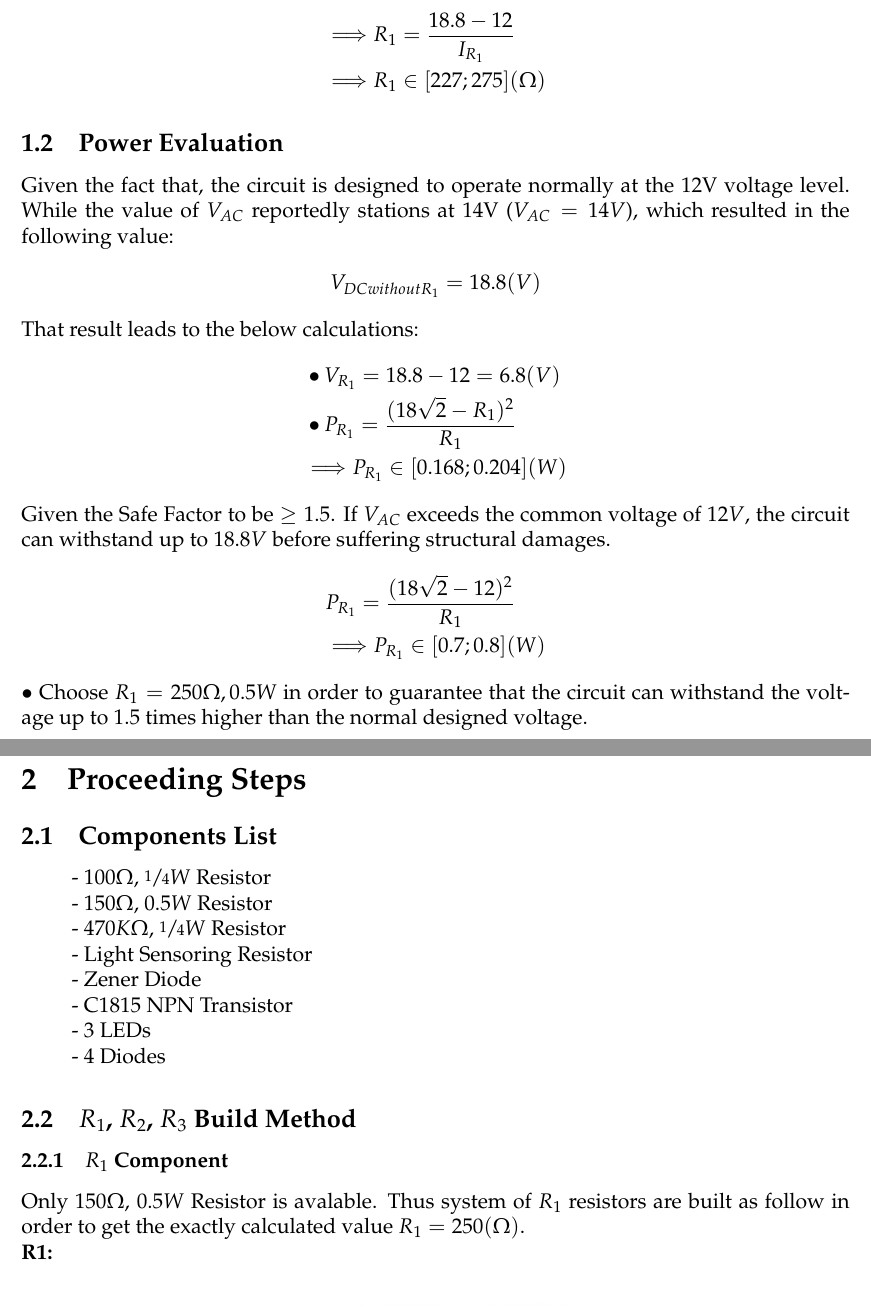
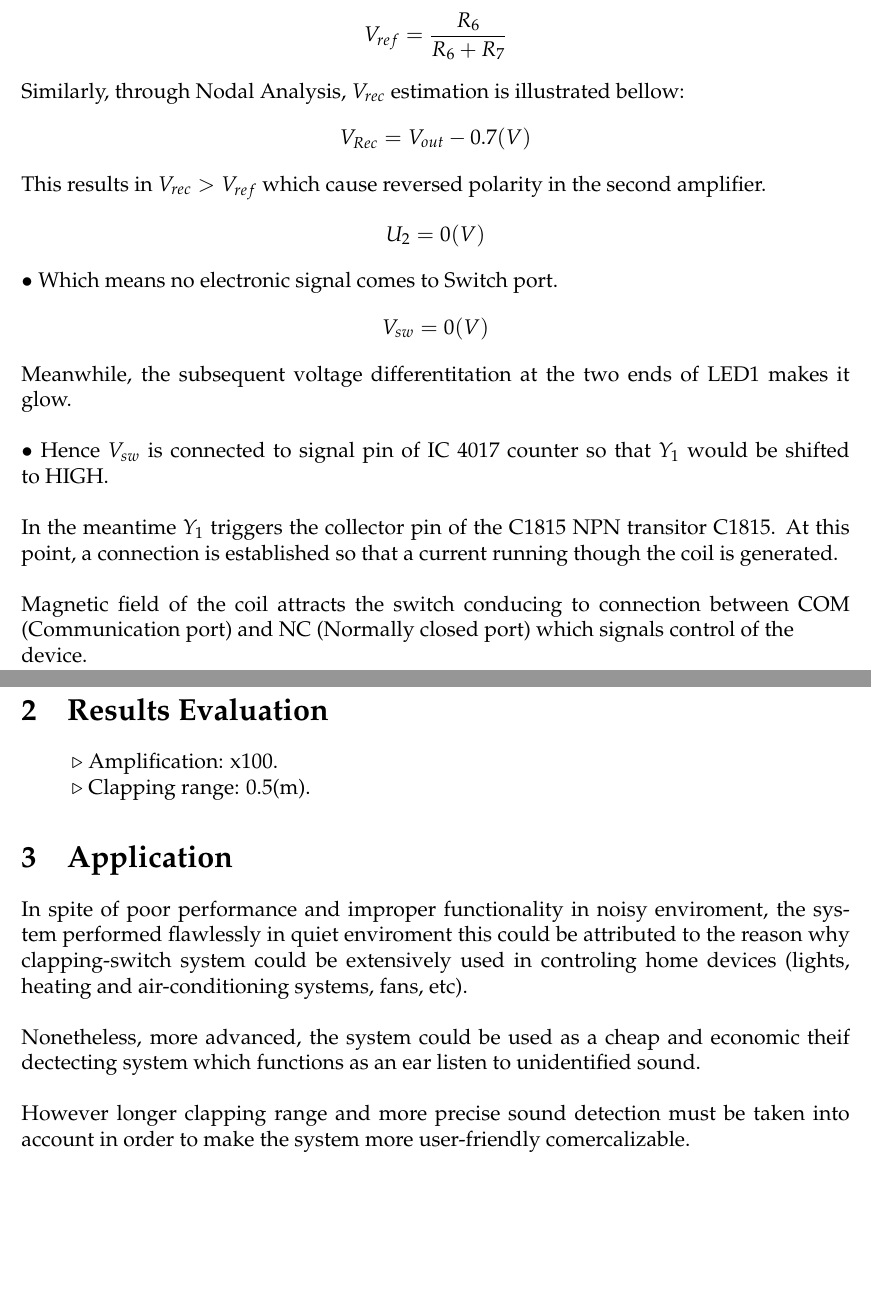
Before and after one commit to HuyVuong08/Electronic-Devices-and-Circuits, a LaTeX problem sheet (Assignment 2/text-1.tex): two parts of pages 5 and 7 of 8 before the commit and two parts of pages 5 and 7 of 7 after it, joined at a grey line, cut at the place of the change, the shorter picture padded with empty space. Compiled offline with pdfLaTeX.

Commit message:
Slides added

```diff
--- a/Assignment 2/text-1.tex
+++ b/Assignment 2/text-1.tex
@@ -236,38 +236,28 @@ $\bullet$ In case of the worst situation when $V_{DC} = 18.8(V)$ so that $R_1$ i
 \begin{align*}
-&\Longrightarrow R_1 = \frac{18.8 - 12}{I_{R_1}}\\
-&\Longrightarrow R_1 \in [227 ; 275](\Omega)
+&U_1 = \frac{R3}{R_2} (V)
 \end{align*}
-\subsection{Power Evaluation}
-Given the fact that, the circuit is designed to operate normally at the 12V voltage level. While the value of $V_{AC}$ reportedly stations at 14V ($V_{AC} = 14V$), which resulted in the following value:
+Applying Nodal Analysis, $V_{ref}$ can be calculated by the following formular:
 \begin{align*}
-&V_{DC without R_1} =  18.8(V)
+&V_{ref} = \frac{R_6}{R_6 + R_7}
 \end{align*}
-That result leads to the below calculations:
+Similarly, through Nodal Analysis, $V_{rec}$ estimation is illustrated bellow:
 \begin{align*}
-&\bullet V_{R_1} = 18.8 - 12 = 6.8(V)\\
-&\bullet P_{R_1} = \frac{(18\sqrt{2} - R_1)^2}{R_1}\\
-&\Longrightarrow P_{R_1} \in [0.168 ; 0.204](W)
+&V_{Rec} = V_{out} - 0.7 (V)
 \end{align*}
-Given the Safe Factor to be $\geq 1.5$. If $V_{AC}$ exceeds the common voltage of $12V$, the circuit can withstand up to $18.8V$ before suffering structural damages.
+This results in $V_{rec} > V_{ref}$ which cause reversed polarity in the second amplifier.
 \begin{align*}
-&P_{R_1} = \frac{(18\sqrt{2} - 12)^2}{R_1}\\
-&\Longrightarrow P_{R_1} \in [0.7 ; 0.8](W)
+&U_2 = 0(V)
 \end{align*}
-$\bullet$ Choose $R_1 = 250\Omega, 0.5W$ in order to guarantee that the circuit can withstand the voltage up to 1.5 times higher than the normal designed voltage.\\
+$\bullet $ Which means no electronic signal comes to Switch port.
+\begin{align*}
+&V_{sw} = 0(V)
+\end{align*}
+Meanwhile, the subsequent voltage differentitation at the two ends of LED1 makes it glow. \\
+\\
+$\bullet $ Hence $V_{sw}$ is connected to signal pin of IC 4017 counter so that $Y_1$ would be shifted to HIGH.\\
+\\
+In the meantime $Y_1$ triggers the collector pin of the C1815 NPN transitor C1815. At this point, a connection is established so that a current running though the coil is generated.\\
+\\
+Magnetic field of the coil attracts the switch conducing to connection between COM (Communication port) and NC (Normally closed port) which signals control of the\\ device.
 %----------------------------------------------------------------------------------------
 \clearpage
-\section{Proceeding Steps}
-\subsection{Components List}
-\tab - 100$\Omega$, $\sfrac{1}{4}W$ Resistor\\
-\tab - 150$\Omega$, $0.5W$ Resistor\\
-\tab - 470$K\Omega$, $\sfrac{1}{4}W$ Resistor\\
-\tab - Light Sensoring Resistor\\
-\tab - Zener Diode\\
-\tab - C1815 NPN Transistor\\
-\tab - 3 LEDs\\
-\tab - 4 Diodes
-\subsection{$R_1$, $R_2$, $R_3$ Build Method}
-
-\subsubsection{$R_1$ Component}
-Only 150$\Omega$, $0.5W$ Resistor is avalable. Thus system of $R_1$ resistors are built as follow in order to get the exactly calculated value $R_1 = 250(\Omega)$.\\
-{\bfseries R1:}
@@ -279,6 +264,9 @@ Only 150$\Omega$, $0.5W$ Resistor is avalable. Thus system of $R_1$ resistors ar
-		\end{center}
-
-
-	\end{figure}
-	\\
-\subsubsection{$R_2$ Component}
+\section{Results Evaluation}
+\tab $\triangleright$ Amplification: x100.\\
+\tab $\triangleright$ Clapping range: 0.5(m).
+\section{Application}
+In spite of poor performance and improper functionality in noisy enviroment, the system performed flawlessly in quiet enviroment this could be attributed to the reason why clapping-switch system could be extensively used in controling home devices (lights, heating and air-conditioning systems, fans, etc). \\
+\\
+Nonetheless, more advanced, the system could be used as a cheap and economic theif dectecting system which functions as an ear listen to unidentified sound.\\
+\\
+However longer clapping range and more precise sound detection must be taken into account in order to make the system more user-friendly comercalizable.
```
Also changed, not shown: Assignment 2/text-1.pdf, Assignment 2/text-1.tex (77 more changed lines), 10 other files.
